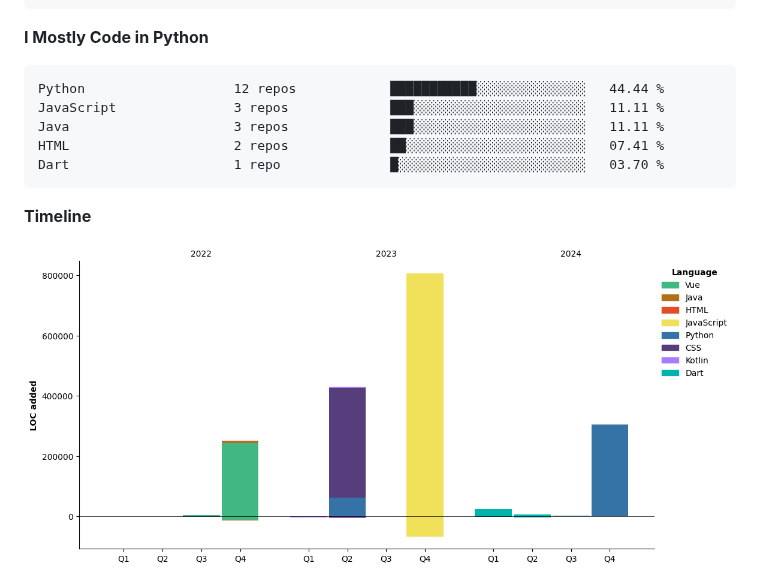
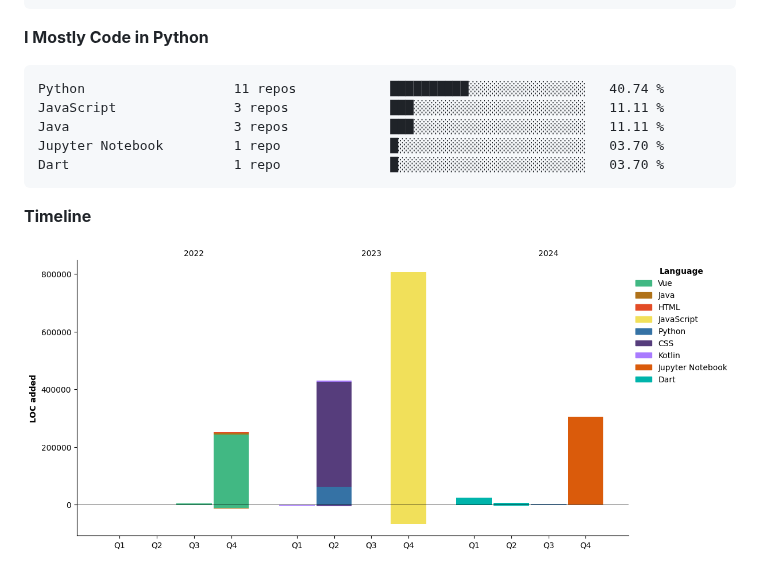
Before and after one commit to LLLLLrf/LLLLLrf, a Markdown page: README.md, the part around one of its changes. GitHub-like rendering; pictures changed too: assets/bar_graph.png.

Commit message:
Updated with Dev Metrics

````diff
--- a/README.md
+++ b/README.md
@@ -95,10 +95,10 @@ Windows                  21 hrs 11 mins      ███████████
 **I Mostly Code in Python**
 
 ```text
-Python                   12 repos            ███████████░░░░░░░░░░░░░░   44.44 %
+Python                   11 repos            ██████████░░░░░░░░░░░░░░░   40.74 %
 JavaScript               3 repos             ███░░░░░░░░░░░░░░░░░░░░░░   11.11 %
 Java                     3 repos             ███░░░░░░░░░░░░░░░░░░░░░░   11.11 %
-HTML                     2 repos             ██░░░░░░░░░░░░░░░░░░░░░░░   07.41 %
+Jupyter Notebook         1 repo              █░░░░░░░░░░░░░░░░░░░░░░░░   03.70 %
 Dart                     1 repo              █░░░░░░░░░░░░░░░░░░░░░░░░   03.70 %
 ```
 
````
Also changed, not shown: other parts of README.md (+1 -1 lines).
